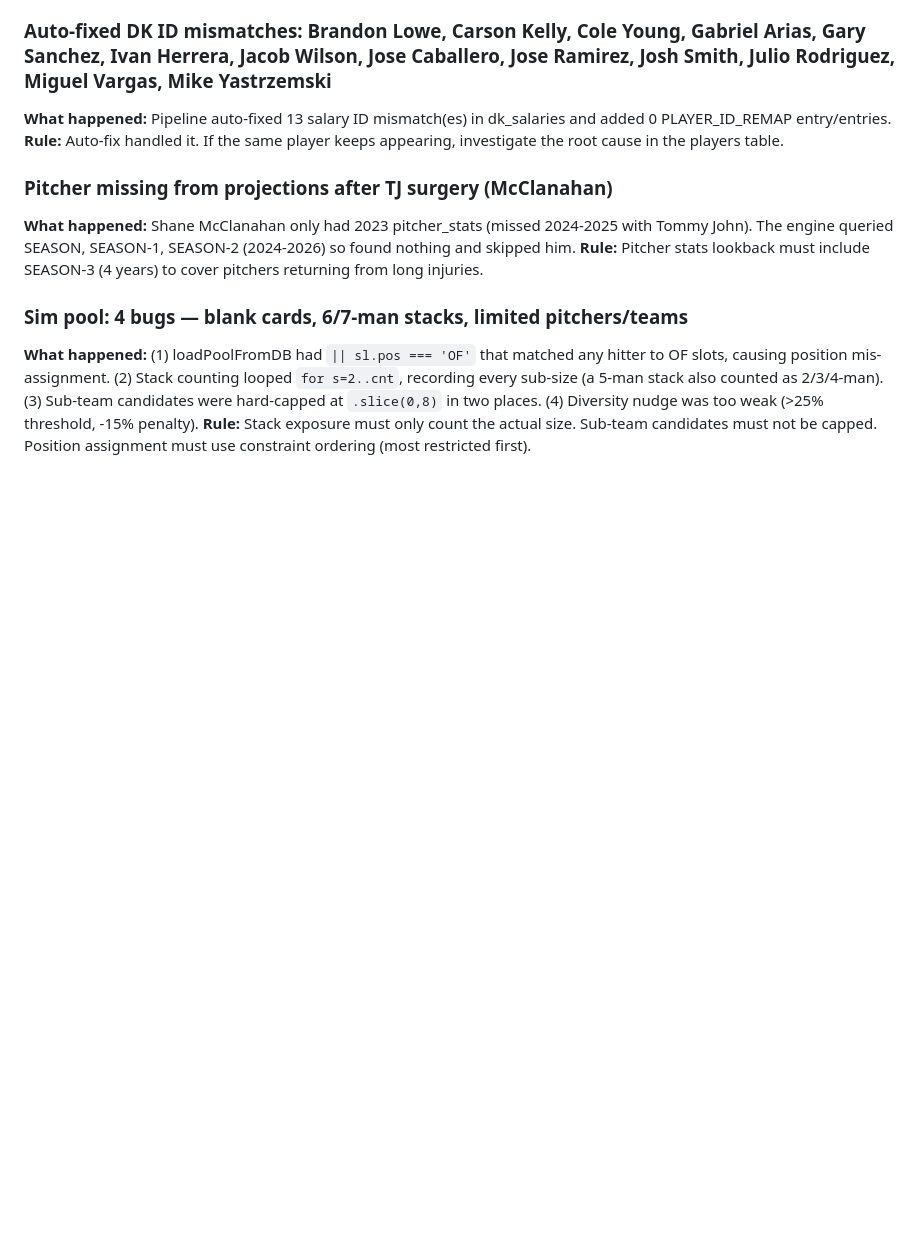
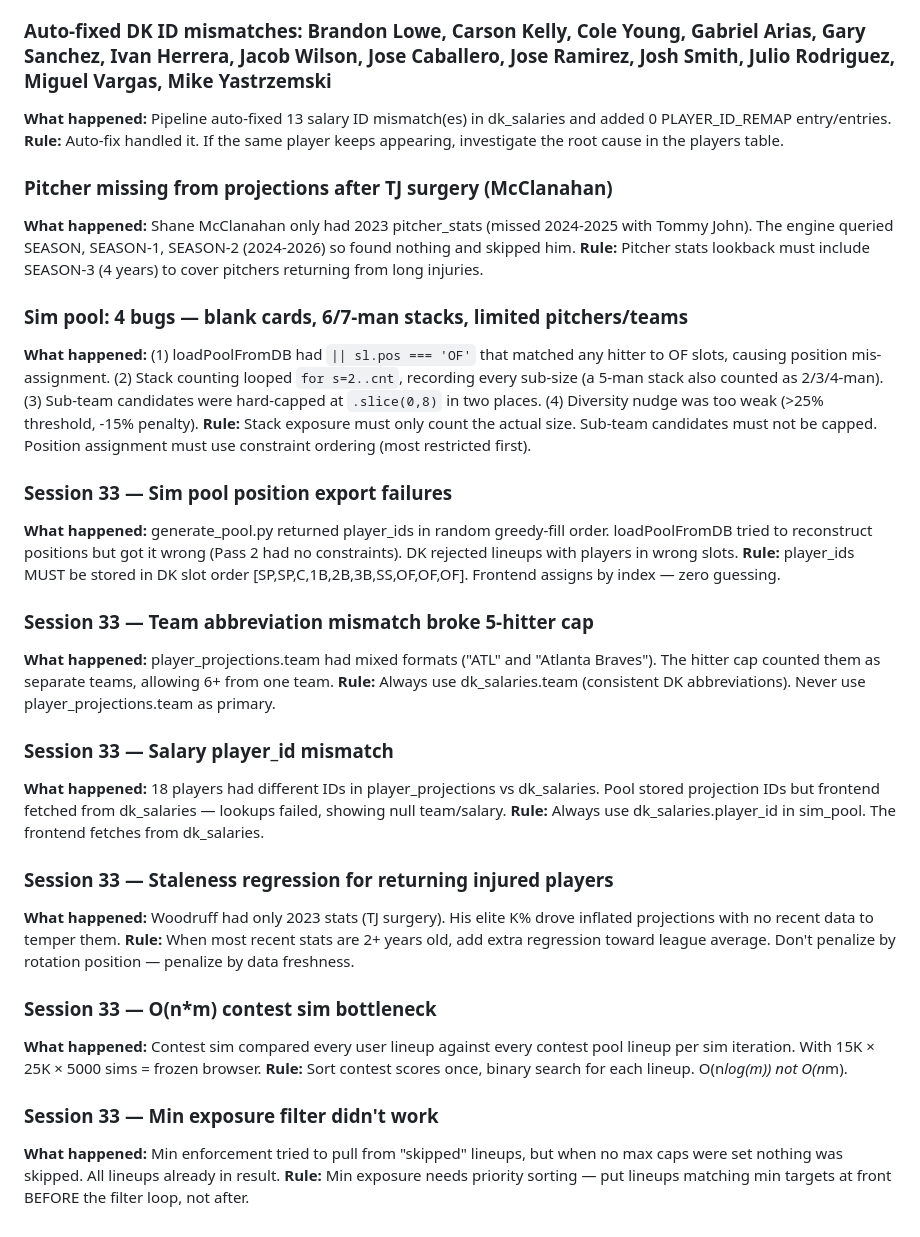
Before and after one commit to Steffen568/slatehub, a Markdown page: tasks/lessons.md, the part around the change. GitHub-like rendering; blank space fills up the shorter version.

Commit message:
Update lessons and memory for Session 33
Co-Authored-By: Claude Opus 4.6 (1M context) <noreply@anthropic.com>

```diff
--- a/tasks/lessons.md
+++ b/tasks/lessons.md
@@ -475,3 +475,27 @@ UnicodeEncodeError: 'charmap' codec can't encode character '\u2713' in position
 ### Sim pool: 4 bugs — blank cards, 6/7-man stacks, limited pitchers/teams
 **What happened:** (1) loadPoolFromDB had `|| sl.pos === 'OF'` that matched any hitter to OF slots, causing position mis-assignment. (2) Stack counting looped `for s=2..cnt`, recording every sub-size (a 5-man stack also counted as 2/3/4-man). (3) Sub-team candidates were hard-capped at `.slice(0,8)` in two places. (4) Diversity nudge was too weak (>25% threshold, -15% penalty).
 **Rule:** Stack exposure must only count the actual size. Sub-team candidates must not be capped. Position assignment must use constraint ordering (most restricted first).
+
+### Session 33 — Sim pool position export failures
+**What happened:** generate_pool.py returned player_ids in random greedy-fill order. loadPoolFromDB tried to reconstruct positions but got it wrong (Pass 2 had no constraints). DK rejected lineups with players in wrong slots.
+**Rule:** player_ids MUST be stored in DK slot order [SP,SP,C,1B,2B,3B,SS,OF,OF,OF]. Frontend assigns by index — zero guessing.
+
+### Session 33 — Team abbreviation mismatch broke 5-hitter cap
+**What happened:** player_projections.team had mixed formats ("ATL" and "Atlanta Braves"). The hitter cap counted them as separate teams, allowing 6+ from one team.
+**Rule:** Always use dk_salaries.team (consistent DK abbreviations). Never use player_projections.team as primary.
+
+### Session 33 — Salary player_id mismatch
+**What happened:** 18 players had different IDs in player_projections vs dk_salaries. Pool stored projection IDs but frontend fetched from dk_salaries — lookups failed, showing null team/salary.
+**Rule:** Always use dk_salaries.player_id in sim_pool. The frontend fetches from dk_salaries.
+
+### Session 33 — Staleness regression for returning injured players
+**What happened:** Woodruff had only 2023 stats (TJ surgery). His elite K% drove inflated projections with no recent data to temper them.
+**Rule:** When most recent stats are 2+ years old, add extra regression toward league average. Don't penalize by rotation position — penalize by data freshness.
+
+### Session 33 — O(n*m) contest sim bottleneck
+**What happened:** Contest sim compared every user lineup against every contest pool lineup per sim iteration. With 15K × 25K × 5000 sims = frozen browser.
+**Rule:** Sort contest scores once, binary search for each lineup. O(n*log(m)) not O(n*m).
+
+### Session 33 — Min exposure filter didn't work
+**What happened:** Min enforcement tried to pull from "skipped" lineups, but when no max caps were set nothing was skipped. All lineups already in result.
+**Rule:** Min exposure needs priority sorting — put lineups matching min targets at front BEFORE the filter loop, not after.
```
